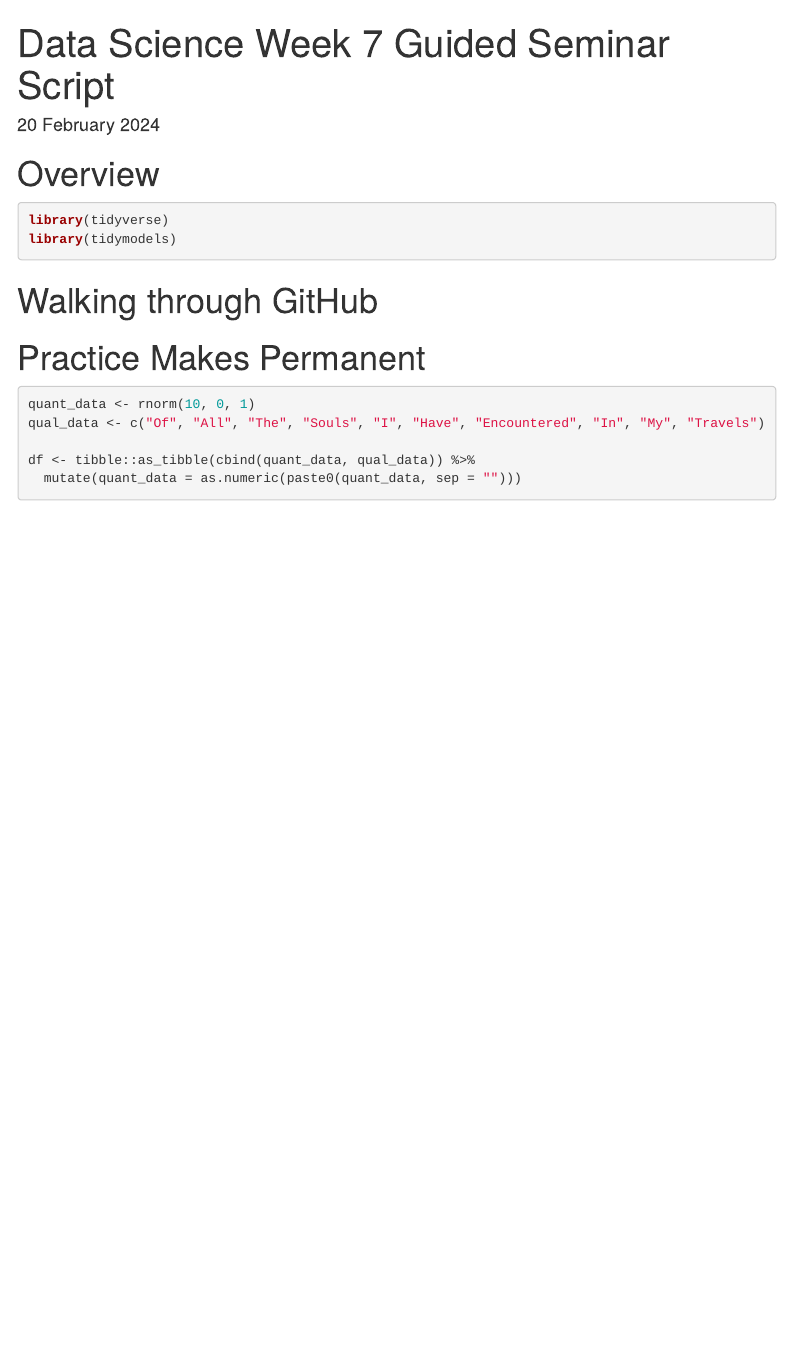
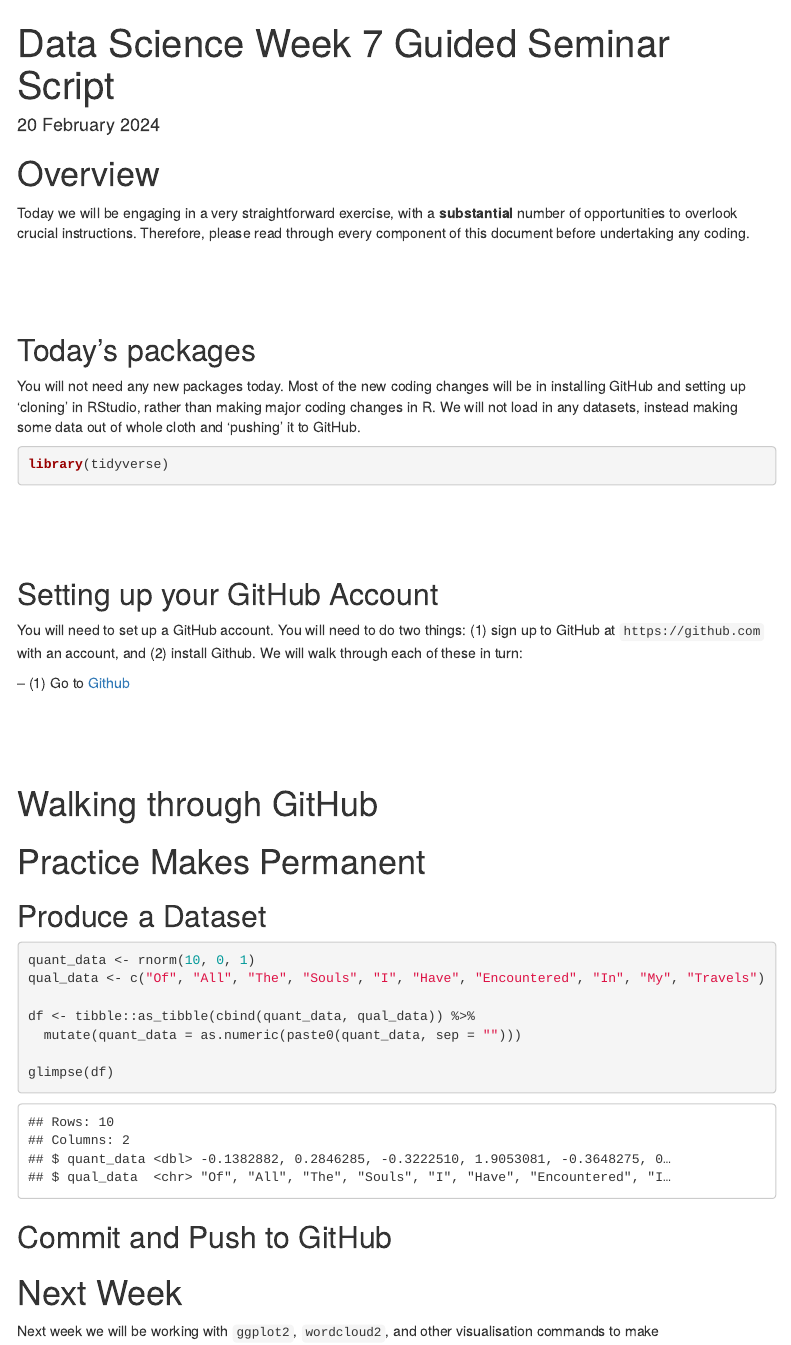
Before and after one commit to KevinFaheyNotts/Rights_Lab_Trainings, an R Markdown document (Data Science Week 7 Guided Seminar Script.Rmd): the page in a window 1100 px wide, from its top. Rendered offline with R 4.5, knitr and Pandoc, with nearby package versions; code that draws random numbers runs with fixed seeds of ours; menus at the side of the page are left out.

Commit message:
testing to see if works

````diff
--- a/Data Science Week 7 Guided Seminar Script.Rmd
+++ b/Data Science Week 7 Guided Seminar Script.Rmd
@@ -46,16 +46,41 @@ knitr::opts_chunk$set(echo = TRUE,
 
 # Overview
 
+Today we will be engaging in a very straightforward exercise, with a **substantial** number of opportunities to overlook crucial instructions. Therefore, please read through every component of this document before undertaking any coding.
+
+\
+\
+\
+
+## Today's packages
+
+You will not need any new packages today. Most of the new coding changes will be in installing GitHub and setting up 'cloning' in RStudio, rather than making major coding changes in R. We will not load in any datasets, instead making some data out of whole cloth and 'pushing' it to GitHub.
+
 ```{r preamble, message = F, warning = F}
 library(tidyverse)
-library(tidymodels)
 ```
 
+\
+\
+\
+
+## Setting up your GitHub Account
+
+You will need to set up a GitHub account. You will need to do two things: (1) sign up to GitHub at `https://github.com` with an account, and (2) install Github. We will walk through each of these in turn:
+
+  -- (1) Go to [Github](https://github.com/)
+
+\
+\
+\
 
 # Walking through GitHub
 
 
 # Practice Makes Permanent
+
+
+## Produce a Dataset
 
 ```{r make_data, message = F, warning = F}
 quant_data <- rnorm(10, 0, 1)
@@ -63,4 +88,13 @@ qual_data <- c("Of", "All", "The", "Souls", "I", "Have", "Encountered", "In", "M
 
 df <- tibble::as_tibble(cbind(quant_data, qual_data)) %>%
   mutate(quant_data = as.numeric(paste0(quant_data, sep = "")))
+
+glimpse(df)
 ```
+
+## Commit and Push to GitHub
+
+
+# Next Week
+
+Next week we will be working with `ggplot2`, `wordcloud2`, and other visualisation commands to make
````
Also changed, not shown: Data-Science-Week-7-Guided-Seminar-Script.html.
